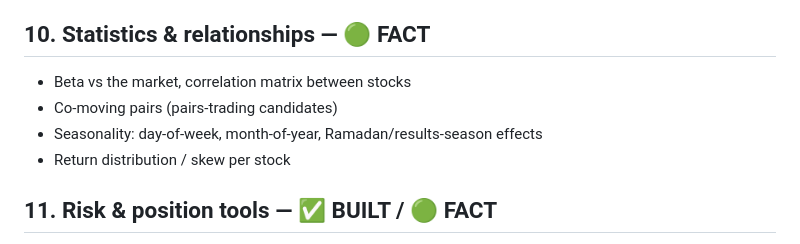
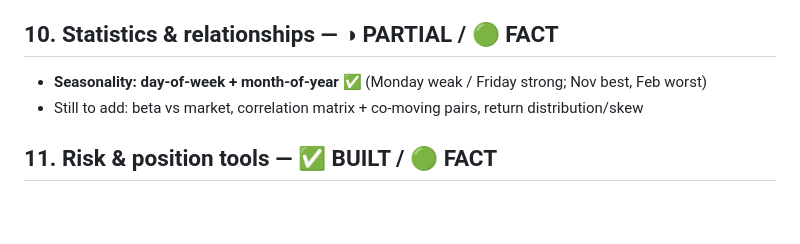
Before and after one commit to imykhan05/psx, a Markdown page: docs/POSSIBLE_ANALYTICS.md, the part around the change. Drawn GitHub-style; blank space fills up the shorter version.

Commit message:
Update POSSIBLE_ANALYTICS: #10 seasonality built
Co-Authored-By: Claude Opus 4.8 <noreply@anthropic.com>

```diff
--- a/docs/POSSIBLE_ANALYTICS.md
+++ b/docs/POSSIBLE_ANALYTICS.md
@@ -81,11 +81,9 @@ we have: **end-of-day OHLCV** (open/high/low/close/volume) for ~985 symbols,
 - 52-week-high breakouts ✅ (near-52w-high)
 - Still to add: horizontal support/resistance levels, base-count, reversal day patterns
 
-## 10. Statistics & relationships — 🟢 FACT
-- Beta vs the market, correlation matrix between stocks
-- Co-moving pairs (pairs-trading candidates)
-- Seasonality: day-of-week, month-of-year, Ramadan/results-season effects
-- Return distribution / skew per stock
+## 10. Statistics & relationships — ◑ PARTIAL / 🟢 FACT
+- **Seasonality: day-of-week + month-of-year** ✅ (Monday weak / Friday strong; Nov best, Feb worst)
+- Still to add: beta vs market, correlation matrix + co-moving pairs, return distribution/skew
 
 ## 11. Risk & position tools — ✅ BUILT / 🟢 FACT
 - Stop-loss / target / risk-reward in the scan ✅
```
